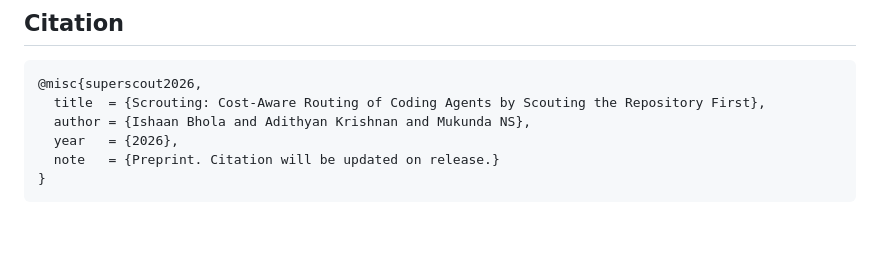
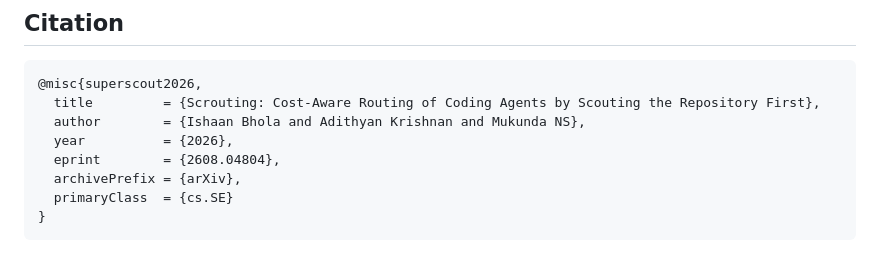
Before and after one commit to TransformerOptimus/superscout, a Markdown page: hf/dataset-card.md, the part around the change. Drawn GitHub-style; blank space fills up the shorter version.

````diff
--- a/hf/dataset-card.md
+++ b/hf/dataset-card.md
@@ -84,9 +84,11 @@ blocklist ships with the paper repository as `data/blocklist.json`.
 
 ```bibtex
 @misc{superscout2026,
-  title  = {Scrouting: Cost-Aware Routing of Coding Agents by Scouting the Repository First},
-  author = {Ishaan Bhola and Adithyan Krishnan and Mukunda NS},
-  year   = {2026},
-  note   = {Preprint. Citation will be updated on release.}
+  title         = {Scrouting: Cost-Aware Routing of Coding Agents by Scouting the Repository First},
+  author        = {Ishaan Bhola and Adithyan Krishnan and Mukunda NS},
+  year          = {2026},
+  eprint        = {2608.04804},
+  archivePrefix = {arXiv},
+  primaryClass  = {cs.SE}
 }
 ```
````
Also changed, not shown: README.md (+8 -7 lines), hf/model-card.md (+6 -4 lines).
